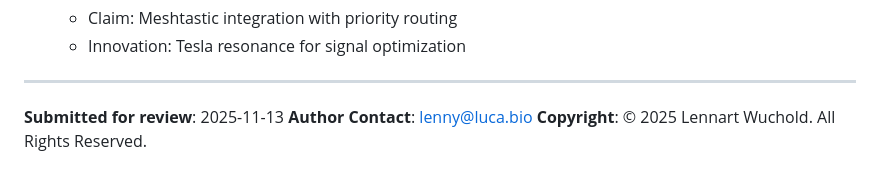
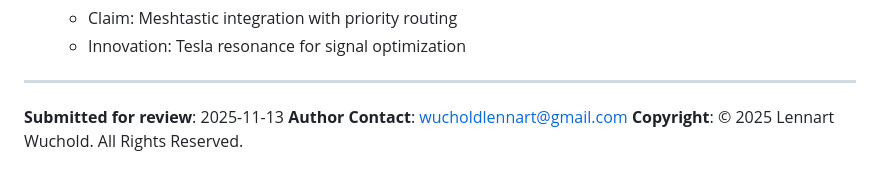
Before and after one commit to lennartwuchold-LUCA/LUCA-AI_369, a Markdown page: PAPER_ARXIV.md, the part around the change. Drawn GitHub-style.

Commit message:
PAPER_ARXIV.md aktualisieren

```diff
--- a/PAPER_ARXIV.md
+++ b/PAPER_ARXIV.md
@@ -431,5 +431,5 @@ License: MIT (Copyright © 2025 Lennart Wuchold)
 ---
 
 **Submitted for review**: 2025-11-13
-**Author Contact**: lenny@luca.bio
+**Author Contact**: wucholdlennart@gmail.com
 **Copyright**: © 2025 Lennart Wuchold. All Rights Reserved.
```
